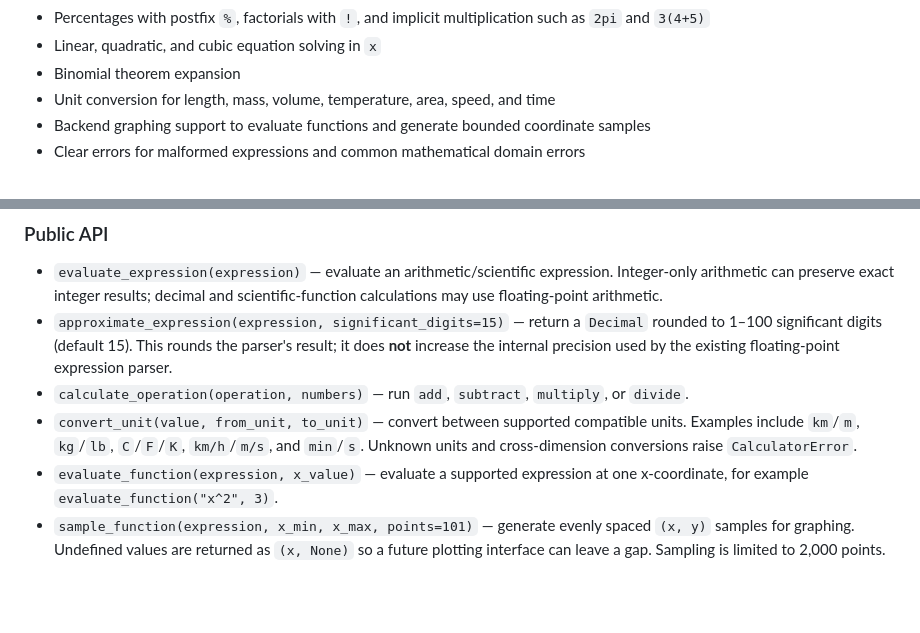
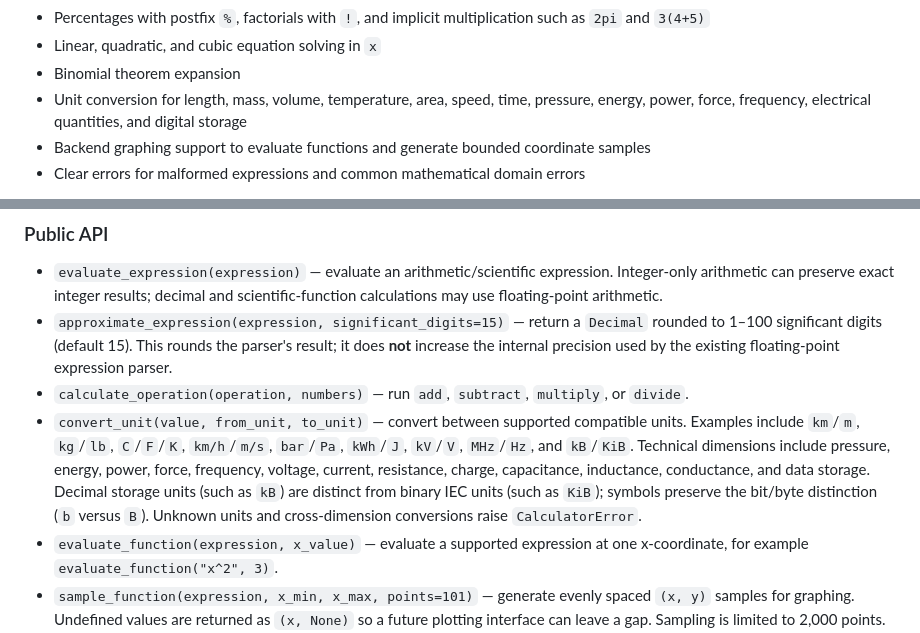
Before and after one commit to Shubhu02008/python-calculator-pro, a Markdown page: README.md, 2 parts joined by grey strips. Drawn GitHub-style; blank space fills up the shorter version.

Commit message:
Document expanded technical unit conversions

```diff
--- a/README.md
+++ b/README.md
@@ -18,7 +18,7 @@ A Python calculator engine for arithmetic, scientific functions, polynomial equa
 - Percentages with postfix `%`, factorials with `!`, and implicit multiplication such as `2pi` and `3(4+5)`
 - Linear, quadratic, and cubic equation solving in `x`
 - Binomial theorem expansion
-- Unit conversion for length, mass, volume, temperature, area, speed, and time
+- Unit conversion for length, mass, volume, temperature, area, speed, time, pressure, energy, power, force, frequency, electrical quantities, and digital storage
 - Backend graphing support to evaluate functions and generate bounded coordinate samples
 - Clear errors for malformed expressions and common mathematical domain errors
 
@@ -80,7 +80,7 @@ except CalculatorError as error:
 - `evaluate_expression(expression)` — evaluate an arithmetic/scientific expression. Integer-only arithmetic can preserve exact integer results; decimal and scientific-function calculations may use floating-point arithmetic.
 - `approximate_expression(expression, significant_digits=15)` — return a `Decimal` rounded to 1–100 significant digits (default 15). This rounds the parser's result; it does **not** increase the internal precision used by the existing floating-point expression parser.
 - `calculate_operation(operation, numbers)` — run `add`, `subtract`, `multiply`, or `divide`.
-- `convert_unit(value, from_unit, to_unit)` — convert between supported compatible units. Examples include `km`/`m`, `kg`/`lb`, `C`/`F`/`K`, `km/h`/`m/s`, and `min`/`s`. Unknown units and cross-dimension conversions raise `CalculatorError`.
+- `convert_unit(value, from_unit, to_unit)` — convert between supported compatible units. Examples include `km`/`m`, `kg`/`lb`, `C`/`F`/`K`, `km/h`/`m/s`, `bar`/`Pa`, `kWh`/`J`, `kV`/`V`, `MHz`/`Hz`, and `kB`/`KiB`. Technical dimensions include pressure, energy, power, force, frequency, voltage, current, resistance, charge, capacitance, inductance, conductance, and data storage. Decimal storage units (such as `kB`) are distinct from binary IEC units (such as `KiB`); symbols preserve the bit/byte distinction (`b` versus `B`). Unknown units and cross-dimension conversions raise `CalculatorError`.
 - `evaluate_function(expression, x_value)` — evaluate a supported expression at one x-coordinate, for example `evaluate_function("x^2", 3)`.
 - `sample_function(expression, x_min, x_max, points=101)` — generate evenly spaced `(x, y)` samples for graphing. Undefined values are returned as `(x, None)` so a future plotting interface can leave a gap. Sampling is limited to 2,000 points.
 - `solve_equation(equation)` — solve supported polynomial equations in `x`.
```
